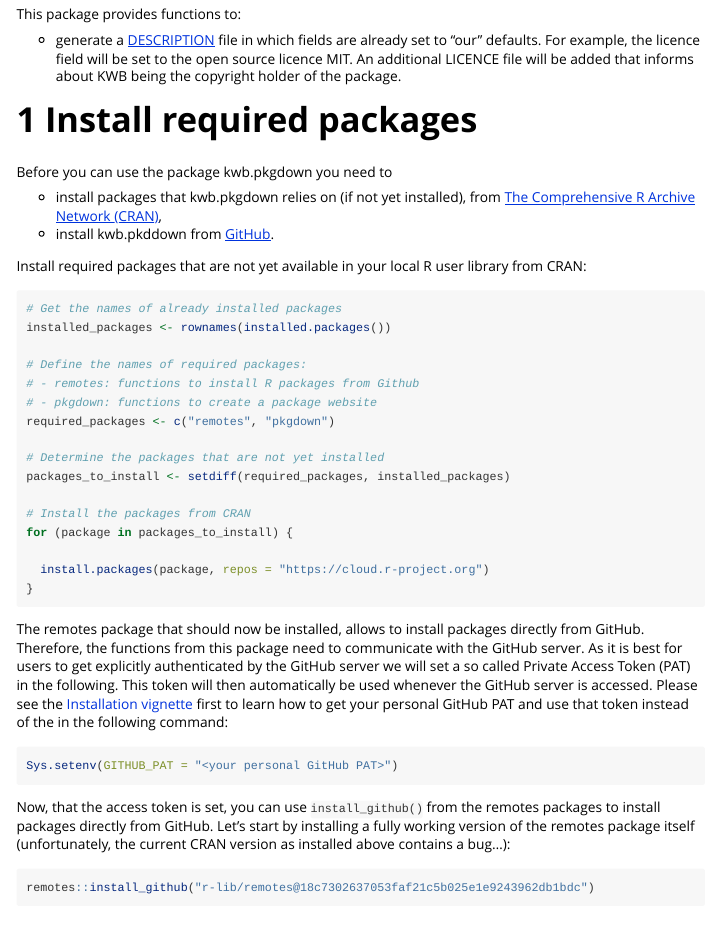
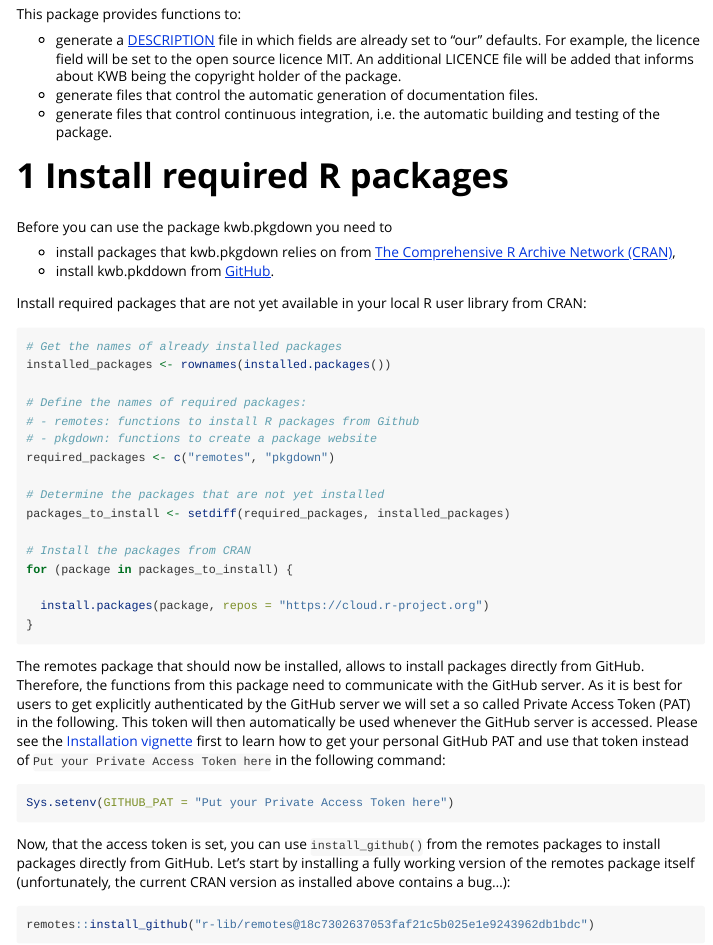
Before and after one commit to KWB-R/kwb.pkgbuild, an R Markdown document (vignettes/tutorial.Rmd): the page in a window 1100 px wide, from 230 px down. Rendered offline with R 4.5, knitr and Pandoc, with nearby package versions; some code elsewhere in the file could not run offline; badge pictures from the web are left out.

Commit message:
Improve tutorial vignette
- add items to unordered list that are created by the
  package
- simplify text
- do not use angle <brackets> in HTML text

````diff
--- a/vignettes/tutorial.Rmd
+++ b/vignettes/tutorial.Rmd
@@ -29,12 +29,15 @@
 which fields are already set to "our" defaults. For example, the licence field
 will be set to the open source licence MIT. An additional LICENCE file will be
 added that informs about KWB being the copyright holder of the package.
+* generate files that control the automatic generation of documentation files.
+* generate files that control continuous integration, i.e. the automatic
+building and testing of the package.
 
-# 1 Install required packages
+# 1 Install required R packages
 
 Before you can use the package kwb.pkgdown you need to
 
-* install packages that kwb.pkgdown relies on (if not yet installed), from
+* install packages that kwb.pkgdown relies on from
 [The Comprehensive R Archive Network (CRAN)](https://cloud.r-project.org),
 * install kwb.pkddown from [GitHub](https://github.com/kwb-r/kwb.pkgdown).
 
@@ -66,10 +69,10 @@
 (PAT) in the following. This token will then automatically be used whenever the
 GitHub server is accessed. Please see the [Installation vignette](install.html)
 first to learn how to get your personal GitHub PAT and use that token instead of
-the <placeholder> in the following command:
+`Put your Private Access Token here` in the following command:
 
 ```{r, eval = FALSE}
-Sys.setenv(GITHUB_PAT = "<your personal GitHub PAT>")
+Sys.setenv(GITHUB_PAT = "Put your Private Access Token here")
 ```
 
 Now, that the access token is set, you can use `install_github()` from the
````
